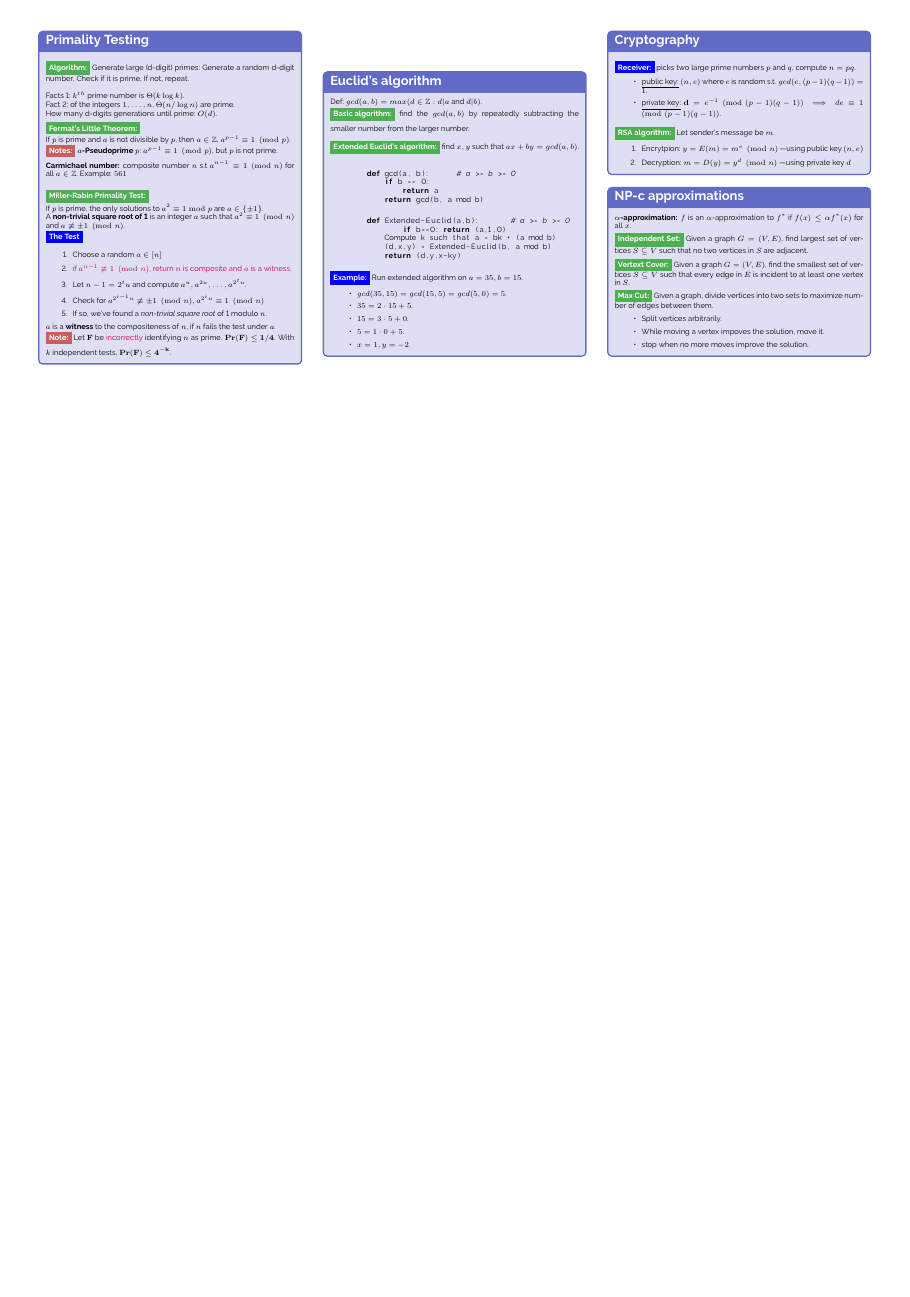
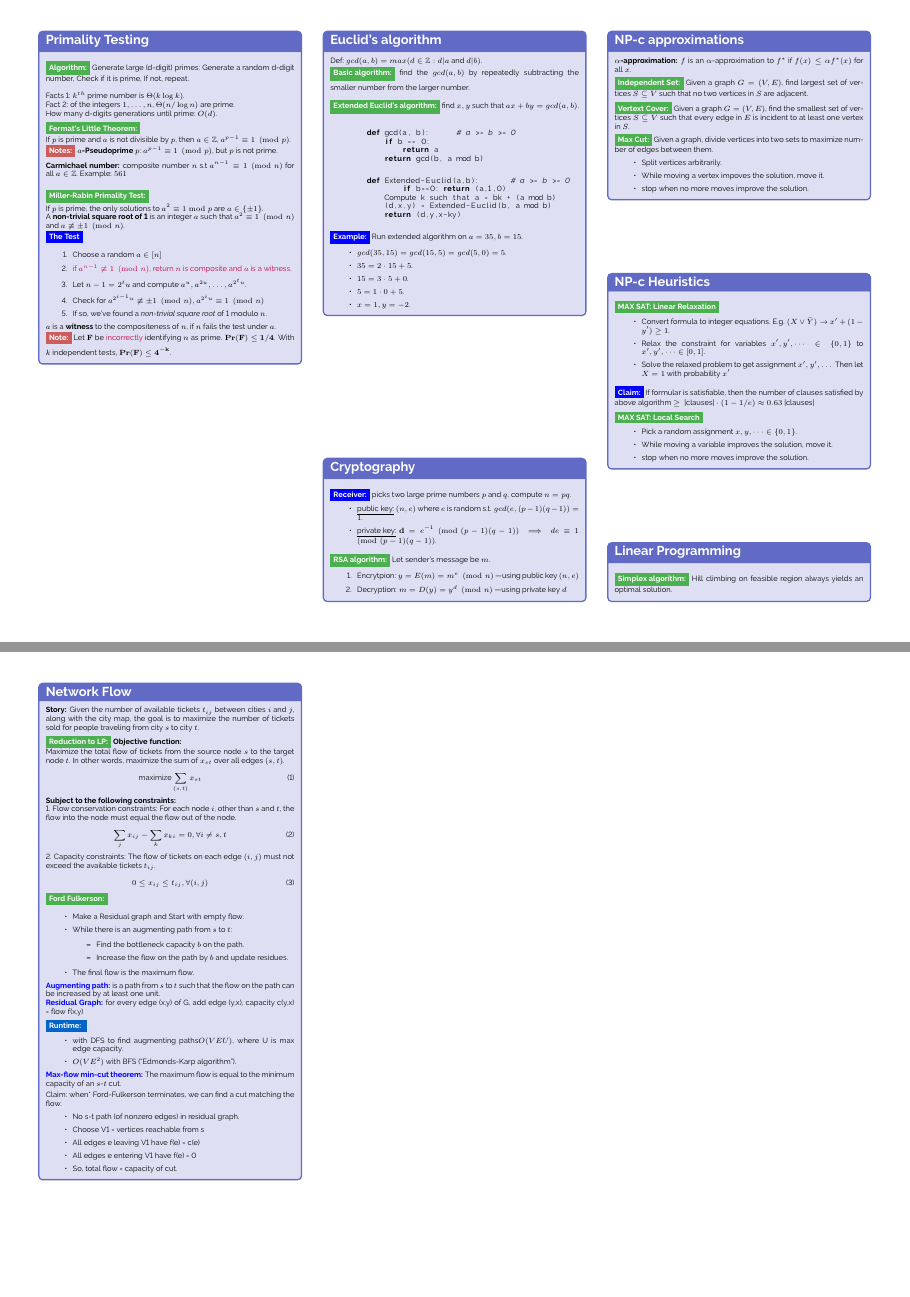
Before and after one commit to Sam-Mucyo/cs124-concept_review, a LaTeX document (main.tex): page 3 of 3 before the commit and pages 3 and 4 of 4 after it, the two joined at a grey line, the shorter picture padded with empty space. The pictures show the PDF file main.pdf that the author committed with the source.

Commit message:
added postmidterm.

```diff
--- a/main.tex
+++ b/main.tex
@@ -372,6 +372,93 @@ $CE+DG = P_3 + P_4$ and $CF +DH = P_1 - P_3 + P_5 + P_7$\\
 
 \end{textbox}
 
+\begin{textbox}{NP-c Heuristics}
+    \green{MAX SAT: Linear Relaxation}
+    \begin{itemize}
+        \item Convert formula to integer equations. E.g. $(X \vee
+        \bar{Y}) \to$ $x' + (1 - y') \geq 1$.
+        \item Relax the constraint for variables $x', y', \dots \in \{0, 1\}$ to
+             $x', y', \dots \in [0, 1]$.
+        \item Solve the relaxed problem to get assignment $x', y', \dots$
+                Then let $X = 1$ with probability $x'$
+    \end{itemize}
+    \blue{Claim:} If formular is satisfiable, then the number of clauses satisfied
+    by above algorithm $\geq \text{ |clauses|} \cdot (1 - 1/e) \approx 0.63\text{ |clauses|}$
+
+    \green{MAX SAT: Local Search}
+    \begin{itemize}
+        \item Pick a random assignment $x, y, \dots \in \{0, 1\}$.
+        \item While moving a variable improves the solution, move it.
+        \item stop when no more moves improve the solution.
+    \end{itemize}
+\end{textbox}
+
+\begin{textbox}{Linear Programming}
+    \green{Simplex algorithm:} Hill climbing on feasible region always yields
+    an optimal solution.
+\end{textbox}
+
+\begin{textbox}{Network Flow}
+    {\bf Story:} Given the number of available tickets $t_{ij}$ between cities
+    $i$ and $j$, along with the city map, the goal is to maximize the number of
+    tickets sold for people traveling from city $s$ to city $t$.
+
+    \green{Reduction to LP:}
+    \textbf{Objective function:}
+
+    Maximize the total flow of tickets from the source node $s$ to the target node $t$. In other words, maximize the sum of $x_{st}$ over all edges $(s, t)$.
+
+    \begin{equation}
+    \text{maximize} \sum_{(s, t)} x_{st}
+    \end{equation}
+
+    \textbf{Subject to the following constraints:}
+
+    1. Flow conservation constraints: For each node $i$, other than $s$ and $t$, the flow into the node must equal the flow out of the node.
+
+    \begin{equation}
+    \sum_{j} x_{ij} - \sum_{k} x_{ki} = 0, \forall i \neq s, t
+    \end{equation}
+
+    2. Capacity constraints: The flow of tickets on each edge $(i, j)$ must not exceed the available tickets $t_{ij}$.
+
+    \begin{equation}
+    0 \le x_{ij} \le t_{ij}, \forall (i, j)
+    \end{equation}
+    \green{Ford Fulkerson:}
+    \begin{itemize}
+        \item Make a Residual graph and Start with empty flow.
+        \item While there is an augmenting path from $s$ to $t$:
+            \begin{itemize}
+                \item Find the bottleneck capacity $b$ on the path.
+                \item Increase the flow on the path by $b$ and update residues.
+            \end{itemize}
+        \item The final flow is the maximum flow.
+    \end{itemize}
+    \textcolor{blue}{{\bf Augmenting path:}} is a path from $s$ to $t$ such that the flow on the path can be increased by at least one unit.
+
+    \textcolor{blue}{{\bf Residual Graph:}}  for every edge (x,y) of G, add edge (y,x), capacity c(y,x) = flow f(x,y)
+
+    \myblue{Runtime: }
+    \begin{itemize}
+        \item with DFS to find augmenting paths$O(VEU)$, where U is max edge capacity.
+        \item $O(VE^2)$ with BFS (“Edmonds-Karp algorithm”).
+    \end{itemize}
+
+    \textcolor{blue}{{\bf Max-flow min-cut theorem:}} The maximum flow is equal to the minimum capacity of an $s$-$t$ cut.
+
+    \smallskip
+    Claim: when* Ford-Fulkerson terminates, we can find a cut matching the flow.
+    \begin{itemize}
+        \item No s-t path (of nonzero edges) in residual graph.
+        \item Choose V1 = {vertices reachable from s}
+        \item All edges e leaving V1 have f(e) = c(e)
+        \item All edges e entering V1 have f(e) = 0
+        \item So, total flow = capacity of cut.
+    \end{itemize}
+
+\end{textbox}
+
 %---------------------------------------------
 \end{multicols}
 \end{document}
```
Also changed, not shown: main.pdf, 3 other files.
